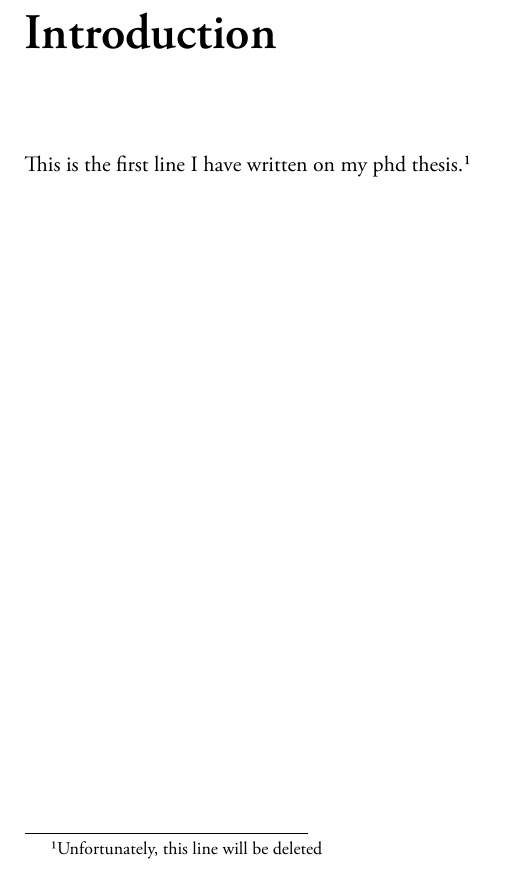
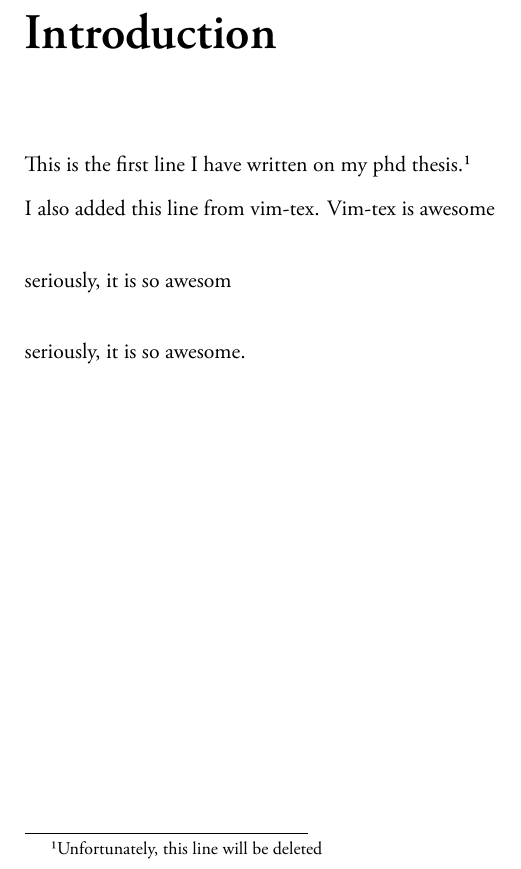
Before and after one commit to gatw/myThesis, a LaTeX thesis (main.tex, which reads chapters/introduction.tex): part of page 15 of 31, cut so that both start at the same text. Compiled offline with XeLaTeX.

Commit message:
added some text using vim-tex

```diff
--- a/chapters/introduction.tex
+++ b/chapters/introduction.tex
@@ -1,4 +1,10 @@
 This is the first line I have written on my phd thesis.\footnote{Unfortunately, this line will be deleted}
+
+I also added this line from vim-tex. Vim-tex is awesome \\
+
+seriously, it is so awesom \\
+
+seriously, it is so awesome.
 \vfill
 
 \newpage
```
Also changed, not shown: main.pdf (added).
